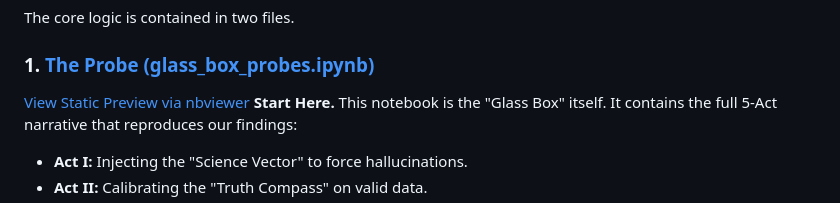
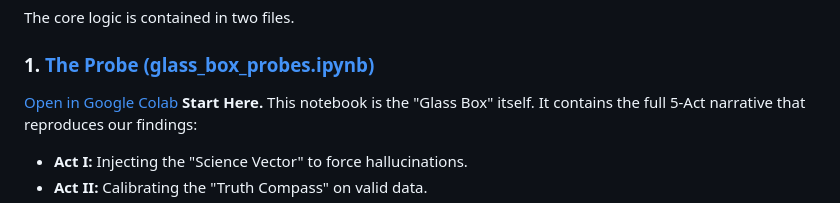
Before and after one commit to gagin/ScepticalAdam, a Markdown page: README.md, the part around the change. Drawn GitHub-style.

Commit message:
colab link

```diff
--- a/README.md
+++ b/README.md
@@ -49,7 +49,7 @@ The custom optimizer powering this project is named **[`ScepticalAdam`](optimize
 The core logic is contained in two files.
 
 ### 1. [The Probe (glass_box_probes.ipynb)](glass_box_probes.ipynb)
-[View Static Preview via nbviewer](https://nbviewer.org/github/gagin/ScepticalAdam/blob/main/glass_box_probes.ipynb)
+[Open in Google Colab](https://colab.research.google.com/github/gagin/ScepticalAdam/blob/main/glass_box_probes.ipynb)
 **Start Here.** This notebook is the "Glass Box" itself. It contains the full 5-Act narrative that reproduces our findings:
 * **Act I:** Injecting the "Science Vector" to force hallucinations.
 * **Act II:** Calibrating the "Truth Compass" on valid data.
```
